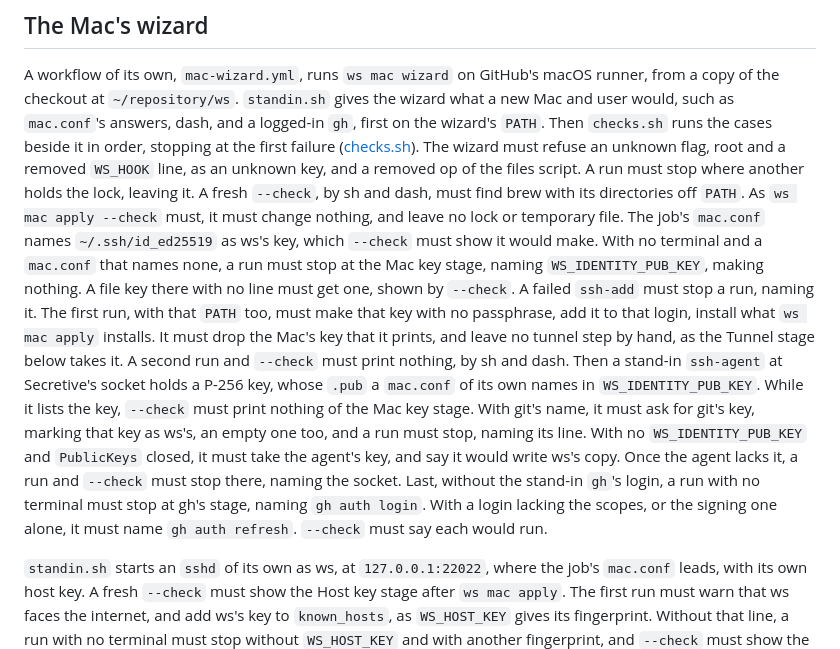
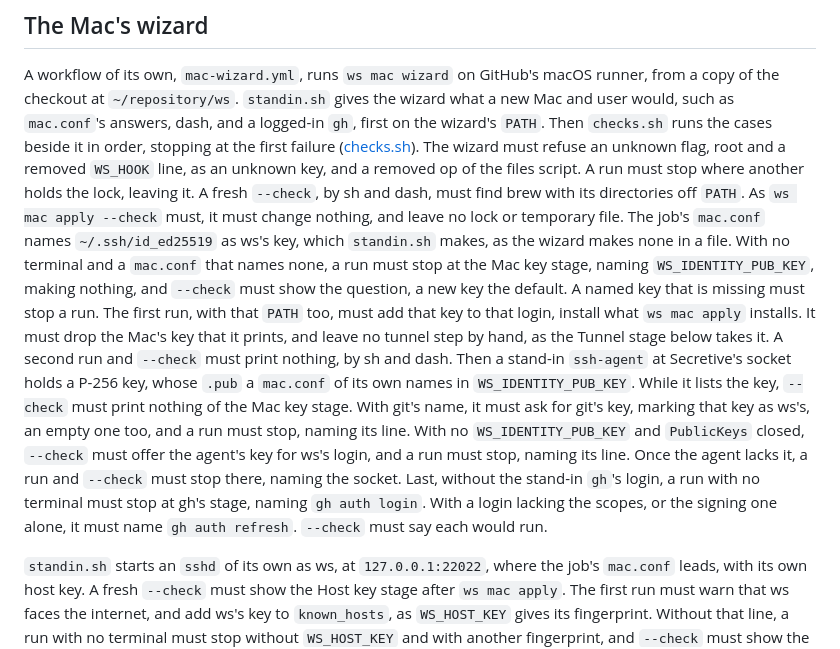
Before and after one commit to zadykian/ws, a Markdown page: docs/checks.md, the part around the change. GitHub-like rendering.

```diff
--- a/docs/checks.md
+++ b/docs/checks.md
@@ -46,26 +46,25 @@ A workflow of its own, `mac-wizard.yml`, runs `ws mac wizard` on GitHub's macOS
 of the checkout at `~/repository/ws`. `standin.sh` gives the wizard what a new Mac and user would,
 such as `mac.conf`'s answers, dash, and a logged-in `gh`, first on the wizard's `PATH`. Then
 `checks.sh` runs the cases beside it in order, stopping at the first failure
-([checks.sh](../.github/mac-wizard/checks.sh)). The wizard must refuse an unknown flag, root and
-a removed `WS_HOOK` line, as an unknown key, and a removed op of the files script. A run must stop
+([checks.sh](../.github/mac-wizard/checks.sh)). The wizard must refuse an unknown flag, root and a
+removed `WS_HOOK` line, as an unknown key, and a removed op of the files script. A run must stop
 where another holds the lock, leaving it. A fresh `--check`, by sh and dash, must find brew with its
 directories off `PATH`. As `ws mac apply --check` must, it must change nothing, and leave no lock or
-temporary file. The job's `mac.conf` names `~/.ssh/id_ed25519` as ws's key, which `--check` must
-show it would make. With no terminal and a `mac.conf` that names none, a run must stop at the Mac
-key stage, naming `WS_IDENTITY_PUB_KEY`, making nothing. A file key there with no line must get one,
-shown by `--check`. A failed `ssh-add` must stop a run, naming it. The first run, with that `PATH`
-too, must make that key with no passphrase, add it to that login, install what `ws mac apply`
-installs. It must drop the Mac's key that it prints, and leave no tunnel step by hand, as the Tunnel
-stage below takes it. A second run and `--check` must print nothing, by sh and dash. Then a stand-in
-`ssh-agent` at Secretive's socket holds a P-256 key, whose `.pub` a `mac.conf` of its own names in
+temporary file. The job's `mac.conf` names `~/.ssh/id_ed25519` as ws's key, which `standin.sh`
+makes, as the wizard makes none in a file. With no terminal and a `mac.conf` that names none, a run
+must stop at the Mac key stage, naming `WS_IDENTITY_PUB_KEY`, making nothing, and `--check` must
+show the question, a new key the default. A named key that is missing must stop a run. The first
+run, with that `PATH` too, must add that key to that login, install what `ws mac apply` installs. It
+must drop the Mac's key that it prints, and leave no tunnel step by hand, as the Tunnel stage below
+takes it. A second run and `--check` must print nothing, by sh and dash. Then a stand-in `ssh-agent`
+at Secretive's socket holds a P-256 key, whose `.pub` a `mac.conf` of its own names in
 `WS_IDENTITY_PUB_KEY`. While it lists the key, `--check` must print nothing of the Mac key stage.
 With git's name, it must ask for git's key, marking that key as ws's, an empty one too, and a run
-must stop, naming its line. With no `WS_IDENTITY_PUB_KEY` and `PublicKeys` closed, it must
-take the agent's key, and say it would write ws's copy. Once the agent lacks it, a run and `--check`
-must stop there, naming the socket. Last,
-without the stand-in `gh`'s login, a run with no terminal must stop at gh's stage, naming `gh auth
-login`. With a login lacking the scopes, or the signing one alone, it must name `gh auth refresh`.
-`--check` must say each would run.
+must stop, naming its line. With no `WS_IDENTITY_PUB_KEY` and `PublicKeys` closed, `--check` must
+offer the agent's key for ws's login, and a run must stop, naming its line. Once the agent lacks it,
+a run and `--check` must stop there, naming the socket. Last, without the stand-in `gh`'s login, a
+run with no terminal must stop at gh's stage, naming `gh auth login`. With a login lacking the
+scopes, or the signing one alone, it must name `gh auth refresh`. `--check` must say each would run.
 
 `standin.sh` starts an `sshd` of its own as ws, at `127.0.0.1:22022`, where the job's `mac.conf`
 leads, with its own host key. A fresh `--check` must show the Host key stage after `ws mac apply`.
```
Also changed, not shown: docs/mac-wizard.md (+16 -20 lines), docs/tui.md (+4 -4 lines).
